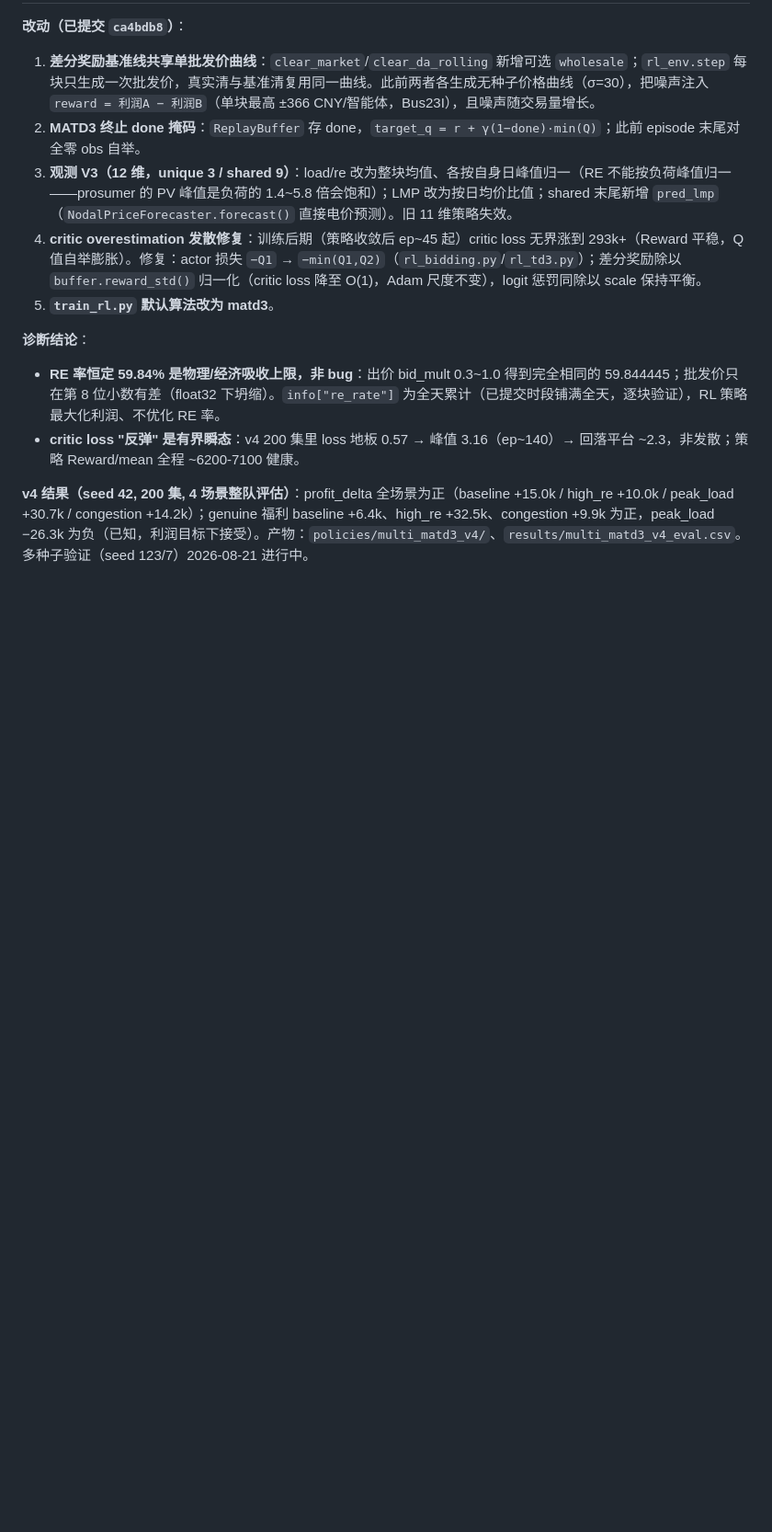
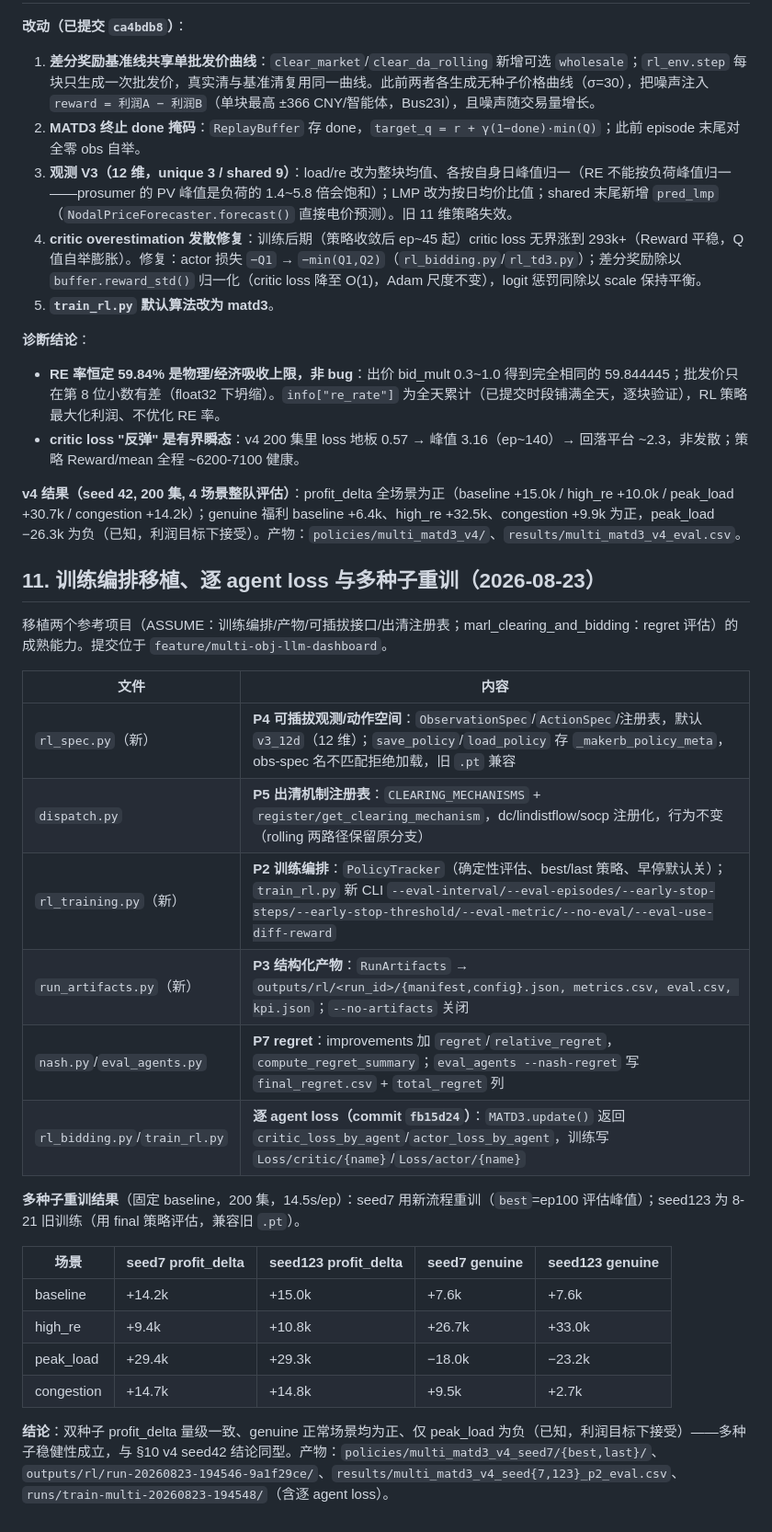
Before and after one commit to e1wayt1cket/gridllm, a Markdown page: docs/2026-08-17-rl-ctde-summary.md, the part around the change. Shown at 92% size. Drawn GitHub-style; blank space fills up the shorter version.

Commit message:
Record training-orchestration porting and multi-seed results in handoff

```diff
--- a/docs/2026-08-17-rl-ctde-summary.md
+++ b/docs/2026-08-17-rl-ctde-summary.md
@@ -112,4 +112,28 @@ python diagnose_profit.py --policies policies/multi_matd3 --scenario baseline [-
 - **RE 率恒定 59.84% 是物理/经济吸收上限，非 bug**：出价 bid_mult 0.3~1.0 得到完全相同的 59.844445；批发价只在第 8 位小数有差（float32 下坍缩）。`info["re_rate"]` 为全天累计（已提交时段铺满全天，逐块验证），RL 策略最大化利润、不优化 RE 率。
 - **critic loss "反弹" 是有界瞬态**：v4 200 集里 loss 地板 0.57 → 峰值 3.16（ep~140）→ 回落平台 ~2.3，非发散；策略 Reward/mean 全程 ~6200-7100 健康。
 
-**v4 结果（seed 42, 200 集, 4 场景整队评估）**：profit_delta 全场景为正（baseline +15.0k / high_re +10.0k / peak_load +30.7k / congestion +14.2k）；genuine 福利 baseline +6.4k、high_re +32.5k、congestion +9.9k 为正，peak_load −26.3k 为负（已知，利润目标下接受）。产物：`policies/multi_matd3_v4/`、`results/multi_matd3_v4_eval.csv`。多种子验证（seed 123/7）2026-08-21 进行中。
+**v4 结果（seed 42, 200 集, 4 场景整队评估）**：profit_delta 全场景为正（baseline +15.0k / high_re +10.0k / peak_load +30.7k / congestion +14.2k）；genuine 福利 baseline +6.4k、high_re +32.5k、congestion +9.9k 为正，peak_load −26.3k 为负（已知，利润目标下接受）。产物：`policies/multi_matd3_v4/`、`results/multi_matd3_v4_eval.csv`。
+
+## 11. 训练编排移植、逐 agent loss 与多种子重训（2026-08-23）
+
+移植两个参考项目（ASSUME：训练编排/产物/可插拔接口/出清注册表；marl_clearing_and_bidding：regret 评估）的成熟能力。提交位于 `feature/multi-obj-llm-dashboard`。
+
+| 文件 | 内容 |
+|---|---|
+| `rl_spec.py`（新） | **P4 可插拔观测/动作空间**：`ObservationSpec`/`ActionSpec`/注册表，默认 `v3_12d`（12 维）；`save_policy`/`load_policy` 存 `_makerb_policy_meta`，obs-spec 名不匹配拒绝加载，旧 `.pt` 兼容 |
+| `dispatch.py` | **P5 出清机制注册表**：`CLEARING_MECHANISMS` + `register/get_clearing_mechanism`，dc/lindistflow/socp 注册化，行为不变（rolling 两路径保留原分支） |
+| `rl_training.py`（新） | **P2 训练编排**：`PolicyTracker`（确定性评估、best/last 策略、早停默认关）；`train_rl.py` 新 CLI `--eval-interval/--eval-episodes/--early-stop-steps/--early-stop-threshold/--eval-metric/--no-eval/--eval-use-diff-reward` |
+| `run_artifacts.py`（新） | **P3 结构化产物**：`RunArtifacts` → `outputs/rl/<run_id>/{manifest,config}.json, metrics.csv, eval.csv, kpi.json`；`--no-artifacts` 关闭 |
+| `nash.py`/`eval_agents.py` | **P7 regret**：improvements 加 `regret`/`relative_regret`，`compute_regret_summary`；`eval_agents --nash-regret` 写 `final_regret.csv` + `total_regret` 列 |
+| `rl_bidding.py`/`train_rl.py` | **逐 agent loss（commit `fb15d24`）**：`MATD3.update()` 返回 `critic_loss_by_agent`/`actor_loss_by_agent`，训练写 `Loss/critic/{name}`/`Loss/actor/{name}` |
+
+**多种子重训结果**（固定 baseline，200 集，14.5s/ep）：seed7 用新流程重训（`best`=ep100 评估峰值）；seed123 为 8-21 旧训练（用 final 策略评估，兼容旧 `.pt`）。
+
+| 场景 | seed7 profit_delta | seed123 profit_delta | seed7 genuine | seed123 genuine |
+|---|---|---|---|---|
+| baseline | +14.2k | +15.0k | +7.6k | +7.6k |
+| high_re | +9.4k | +10.8k | +26.7k | +33.0k |
+| peak_load | +29.4k | +29.3k | −18.0k | −23.2k |
+| congestion | +14.7k | +14.8k | +9.5k | +2.7k |
+
+**结论**：双种子 profit_delta 量级一致、genuine 正常场景均为正、仅 peak_load 为负（已知，利润目标下接受）——多种子稳健性成立，与 §10 v4 seed42 结论同型。产物：`policies/multi_matd3_v4_seed7/{best,last}/`、`outputs/rl/run-20260823-194546-9a1f29ce/`、`results/multi_matd3_v4_seed{7,123}_p2_eval.csv`、`runs/train-multi-20260823-194548/`（含逐 agent loss）。
```
